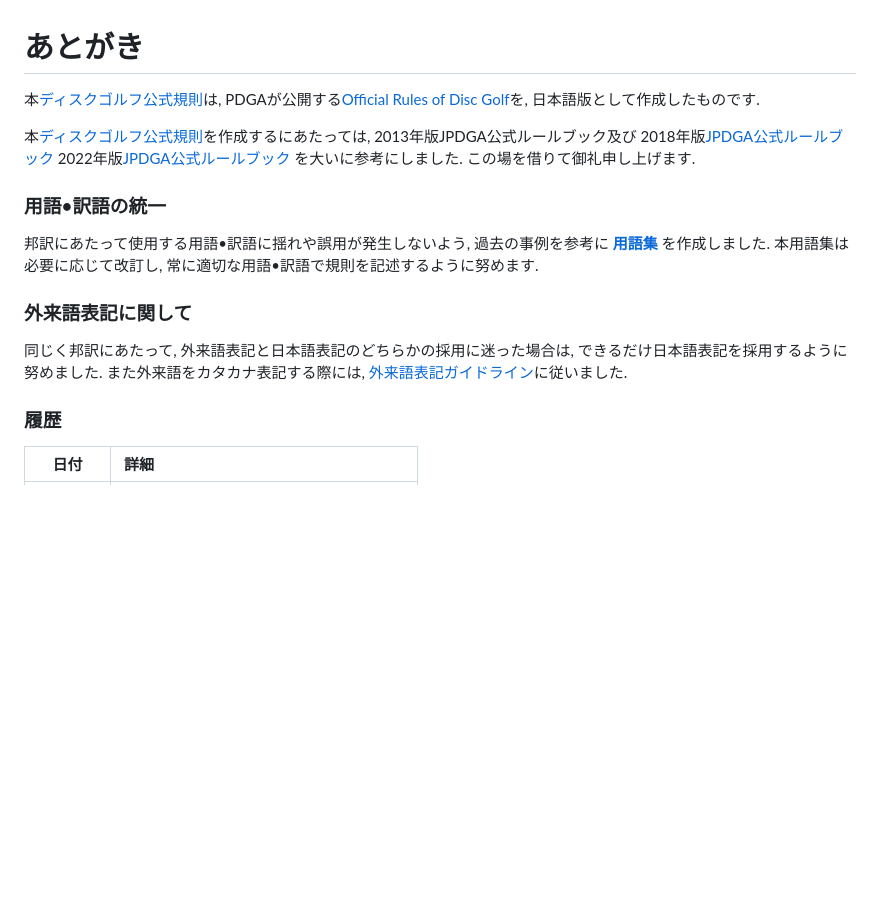
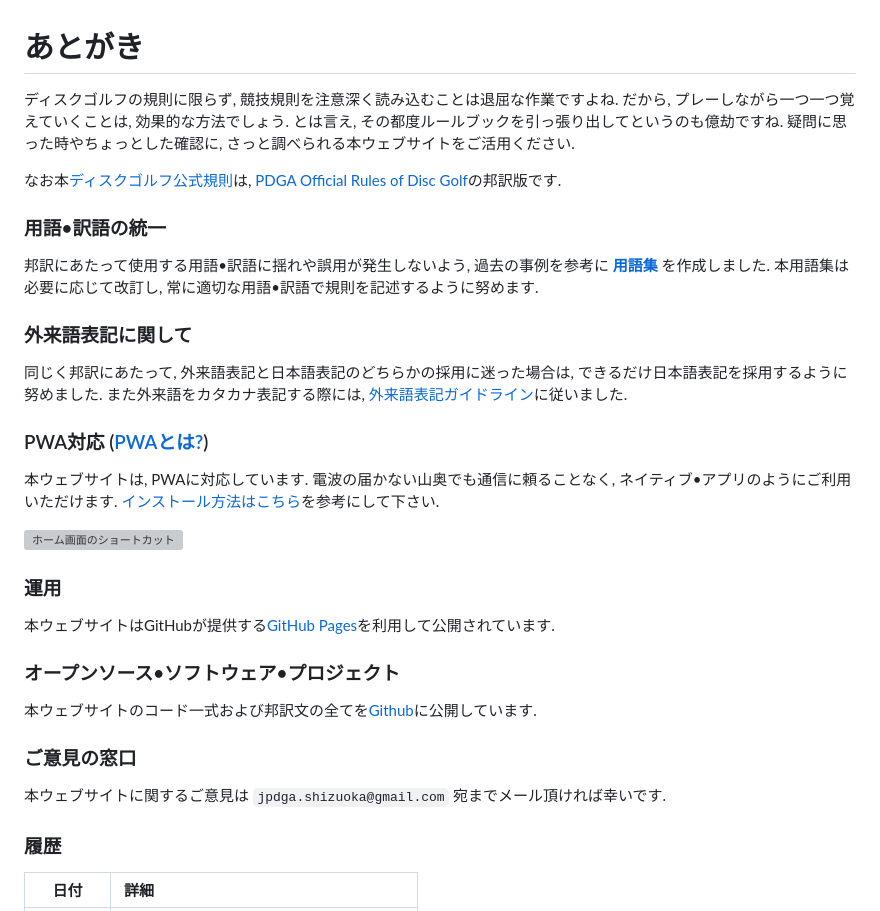
Before and after one commit to jpdga-shizuoka/rules, a Markdown page: miscs/postface.md, the part around the change. GitHub-like rendering; blank space fills up the shorter version; grey boxes are pictures that could not be loaded.

```diff
--- a/miscs/postface.md
+++ b/miscs/postface.md
@@ -1,15 +1,16 @@
 # あとがき
 
-本[ディスクゴルフ公式規則](index)は,
-PDGAが公開する[Official Rules of Disc Golf](https://www.pdga.com/rules/official-rules-disc-golf)を,
-日本語版として作成したものです.
+ディスクゴルフの規則に限らず,
+競技規則を注意深く読み込むことは退屈な作業ですよね.
+だから, プレーしながら一つ一つ覚えていくことは,
+効果的な方法でしょう.
+とは言え,
+その都度ルールブックを引っ張り出してというのも億劫ですね.
+疑問に思った時やちょっとした確認に,
+さっと調べられる本ウェブサイトをご活用ください.
 
-本[ディスクゴルフ公式規則](index)を作成するにあたっては,
-2013年版JPDGA公式ルールブック及び
-2018年版[JPDGA公式ルールブック](http://www.jpdga.jp/data/2018discgolf_rule.pdf)
-2022年版[JPDGA公式ルールブック](http://www.jpdga.jp/data/2022discgolf_rule.pdf)
-を大いに参考にしました.
-この場を借りて御礼申し上げます.
+なお本[ディスクゴルフ公式規則](index)は,
+[PDGA Official Rules of Disc Golf](https://www.pdga.com/rules/official-rules-disc-golf)の邦訳版です.
 
 ### 用語•訳語の統一
 
@@ -25,6 +26,28 @@ PDGAが公開する[Official Rules of Disc Golf](https://www.pdga.com/rules/offi
 できるだけ日本語表記を採用するように努めました.
 また外来語をカタカナ表記する際には,
 [外来語表記ガイドライン](https://www.jtca.org/standardization/katakana_guide_3_20171222.pdf)に従いました.
+
+### PWA対応 ([PWAとは?](https://www.google.com/search?q=PWA%E3%81%A8%E3%81%AF))
+
+本ウェブサイトは,
+PWAに対応しています.
+電波の届かない山奥でも通信に頼ることなく,
+ネイティブ•アプリのようにご利用いただけます.
+[インストール方法はこちら](https://support.google.com/chrome/answer/9658361?hl=ja)を参考にして下さい.
+
+![ホーム画面のショートカット](assets/img/shortcut.jpg)
+
+### 運用
+
+本ウェブサイトはGitHubが提供する[GitHub Pages](https://pages.github.com)を利用して公開されています.
+
+### オープンソース•ソフトウェア•プロジェクト
+
+本ウェブサイトのコード一式および邦訳文の全てを[Github](https://github.com/jpdga-shizuoka/ssa-round-ratings)に公開しています.
+
+### ご意見の窓口
+
+本ウェブサイトに関するご意見は `jpdga.shizuoka@gmail.com` 宛までメール頂ければ幸いです.
 
 ### 履歴
 
```
